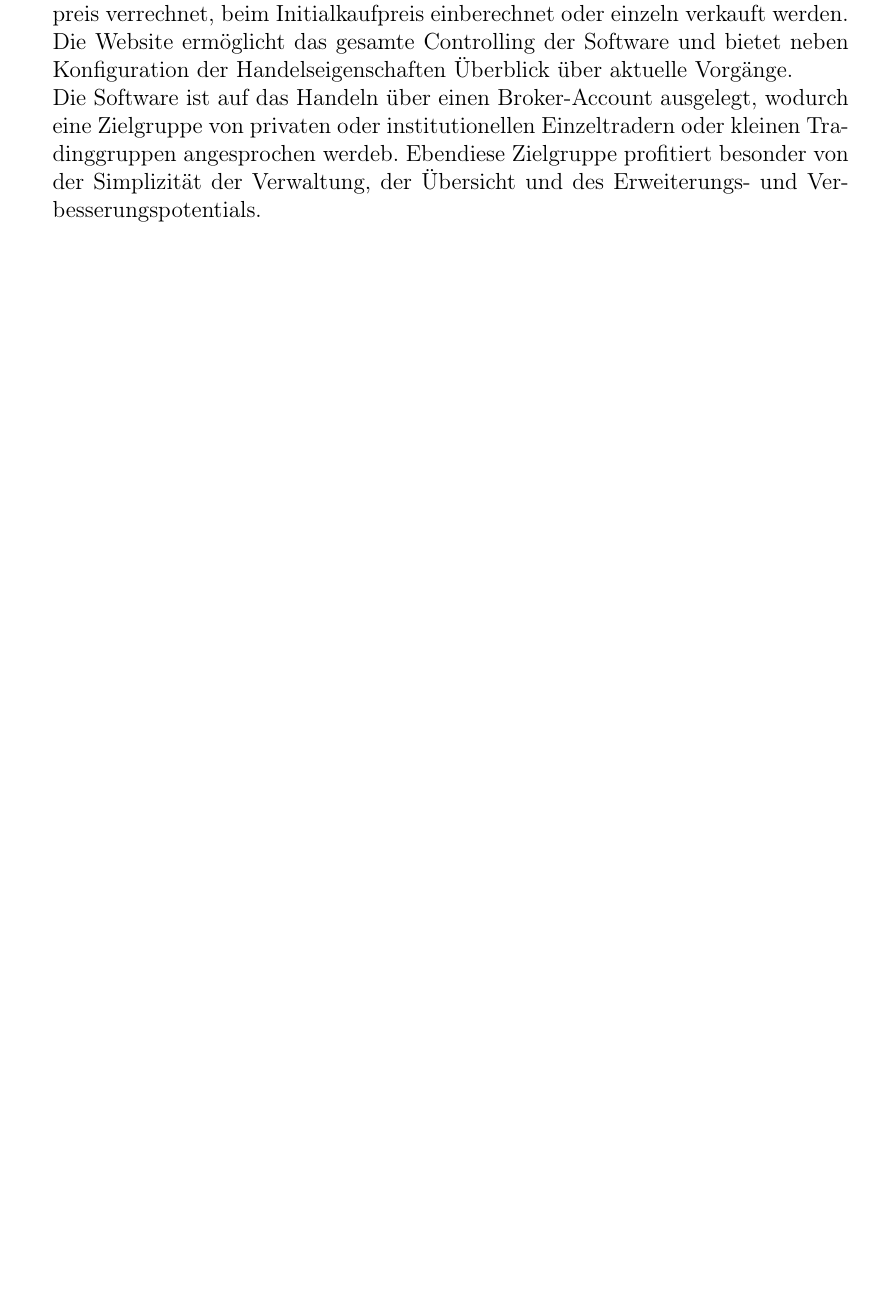
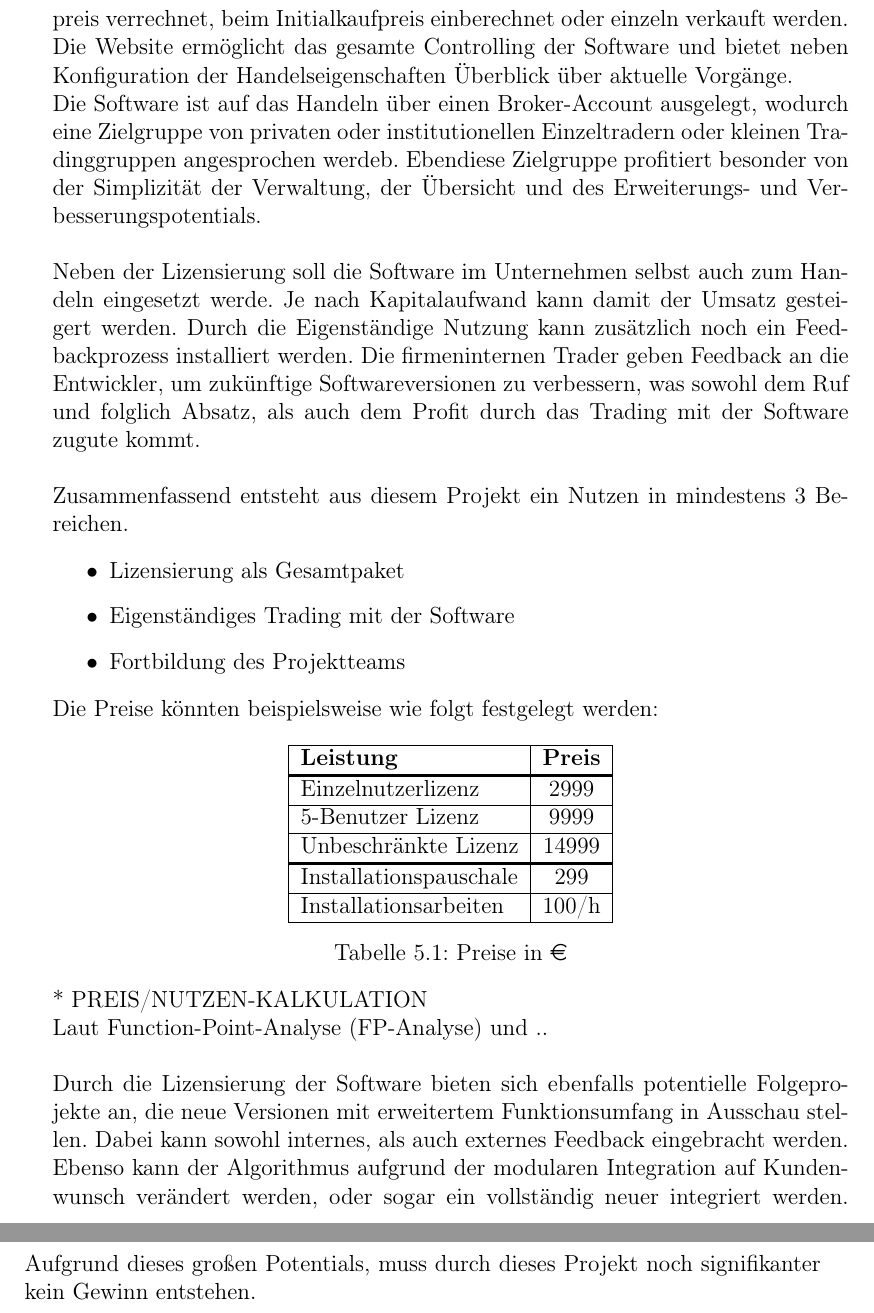
Before and after one commit to gabpaw987/Aquila, a LaTeX thesis (Dokumentation/Machbarkeitsstudie/Latex/Diplomarbeit_KOPG_TGM.tex, which reads Dokumentation/Machbarkeitsstudie/Latex/tex/chapter5.tex): part of page 38 of 45 before the commit and two parts of pages 38 and 39 of 47 after it, the two joined at a grey line, cut so that both start at the same text, the shorter picture padded with empty space. The pictures show the PDF file Dokumentation/Machbarkeitsstudie/Latex/Diplomarbeit_KOPG_TGM.pdf that the author committed with the source; the source files are stored in an older character set and shown here as Unicode.

Commit message:
Kosten/Nutzen
* updated kosten/nutzenanalyse
* added makro for thick table lines (\thickhline)
* resolved a few notices

```diff
--- a/Dokumentation/Machbarkeitsstudie/Latex/tex/chapter5.tex
+++ b/Dokumentation/Machbarkeitsstudie/Latex/tex/chapter5.tex
@@ -67 +61,0 @@ Ebenfalls in Rechnung gestellt wird die Installation der Software auf einem entw
-Die Trading-Software trifft vollständig automatisiert Entscheidungen zum Kauf und Verkauf von Wertpapieren und ermöglicht es somit auch potentiellen Marktteilnehmern mit wenig Zeit systemisch zu handeln, was ohne Software mit erheblichem Zeitaufwand einhergeht. Die Software bleibt dabei ebenfalls stets veränder- und erweiterbar; Kunden könnten zukünftige, neue Softwareversionen gegen Abopreis verrechnet, beim Initialkaufpreis einberechnet oder einzeln verkauft werden. Die Website ermöglicht das gesamte Controlling der Software und bietet neben Konfiguration der Handelseigenschaften Überblick über aktuelle Vorgänge. \\
@@ -69 +65,2 @@ Die Software ist auf das Handeln über einen Broker-Account ausgelegt, wodurch e
 \\
+Neben der Lizensierung soll die Software im Unternehmen selbst auch zum Handeln eingesetzt werde. Je nach Kapitalaufwand kann damit der Umsatz gesteigert werden. Durch die Eigenständige Nutzung kann zusätzlich noch ein Feedbackprozess installiert werden. Die firmeninternen Trader geben Feedback an die Entwickler, um zukünftige Softwareversionen zu verbessern, was sowohl dem Ruf und folglich Absatz, als auch dem Profit durch das Trading mit der Software zugute kommt.\\
@@ -72,8 +67,33 @@ Die Software ist auf das Handeln über einen Broker-Account ausgelegt, wodurch e
 \\
 Zusammenfassend entsteht aus diesem Projekt ein Nutzen in mindestens 3 Bereichen.
 
-\begin{itemsize}
+\begin{itemize}
 	\item{Lizensierung als Gesamtpaket}
 	\item{Eigenständiges Trading mit der Software}
 	\item{Fortbildung des Projektteams}
-\end{itemsize}
+\end{itemize}
+
+Die Preise könnten beispielsweise wie folgt festgelegt werden:
+
+\begin{table}[h]
+	\centering
+	\begin{tabular}{|l|c|}
+		\hline
+		%=========================================%
+		\textbf{Leistung}					& \textbf{Preis}	\\ \thickhline
+		Einzelnutzerlizenz					& 2999			\\ \hline
+		5-Benutzer Lizenz					& 9999			\\ \hline
+		Unbeschränkte Lizenz				& 14999			\\ \thickhline
+		%=========================================%
+		Installationspauschale				& 299			\\ \hline
+		Installationsarbeiten				& 100/h			\\ \hline
+	\end{tabular}
+	\caption{Preise in \euro{}}
+	\label{tab:preise}
+\end{table}
+
+* PREIS/NUTZEN-KALKULATION
+
+Laut \gls{fp} und ..\\
+\\
+Durch die Lizensierung der Software bieten sich ebenfalls potentielle Folgeprojekte an, die neue Versionen mit erweitertem Funktionsumfang in Ausschau stellen. Dabei kann sowohl internes, als auch externes Feedback eingebracht werden. Ebenso kann der Algorithmus aufgrund der modularen Integration auf Kundenwunsch verändert werden, oder sogar ein vollständig neuer integriert werden. Aufgrund dieses großen Potentials, muss durch dieses Projekt noch signifikanter kein Gewinn entstehen.
```
Also changed, not shown: Dokumentation/Machbarkeitsstudie/Latex/Diplomarbeit_KOPG_TGM.tex (+14 -0 lines), Dokumentation/Machbarkeitsstudie/Latex/tex/acronyms.tex (+7 -3 lines), Dokumentation/Machbarkeitsstudie/Latex/Background_Motivation.pdf (deleted), Dokumentation/Machbarkeitsstudie/Latex/Diplomarbeit_KOPG_TGM.pdf, Dokumentation/Machbarkeitsstudie/Latex/tex/chapter5.tex (13 more changed lines), 12 other files.
